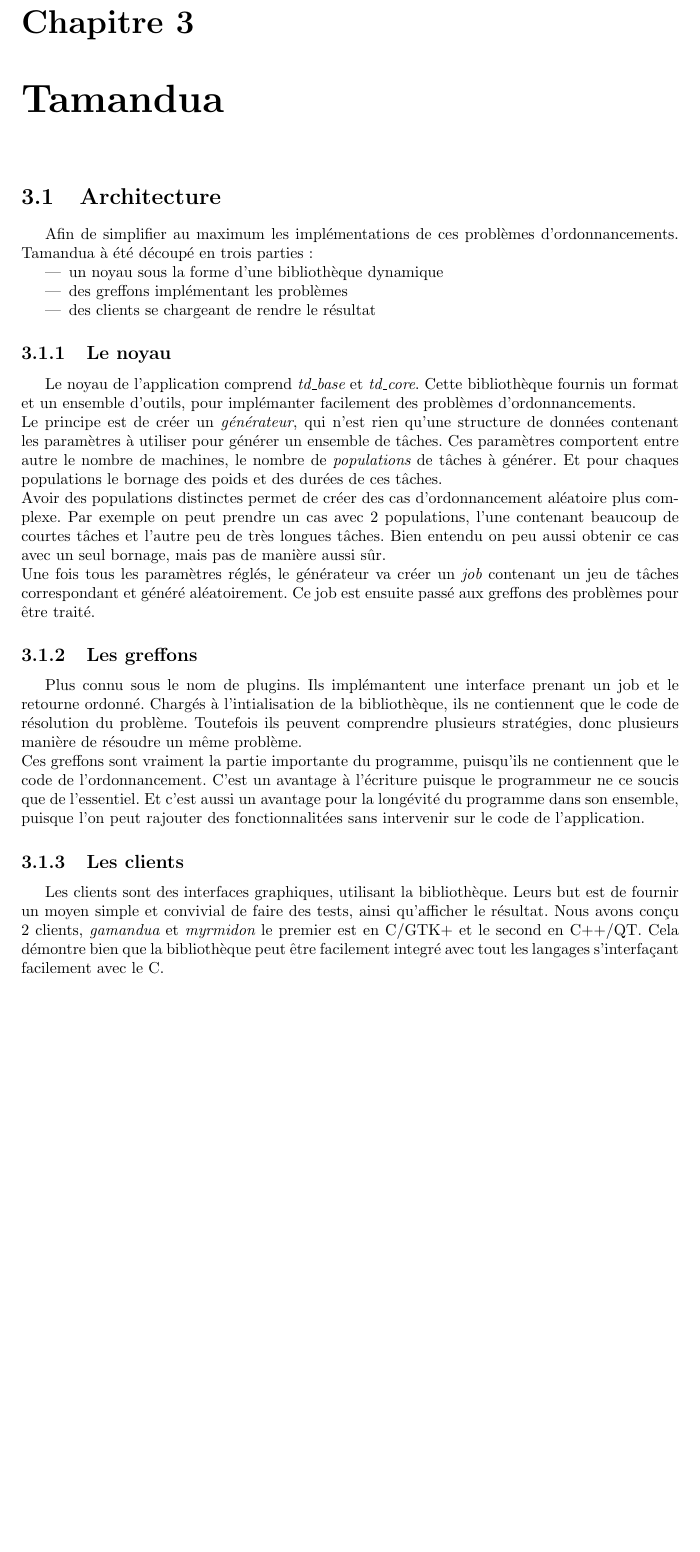
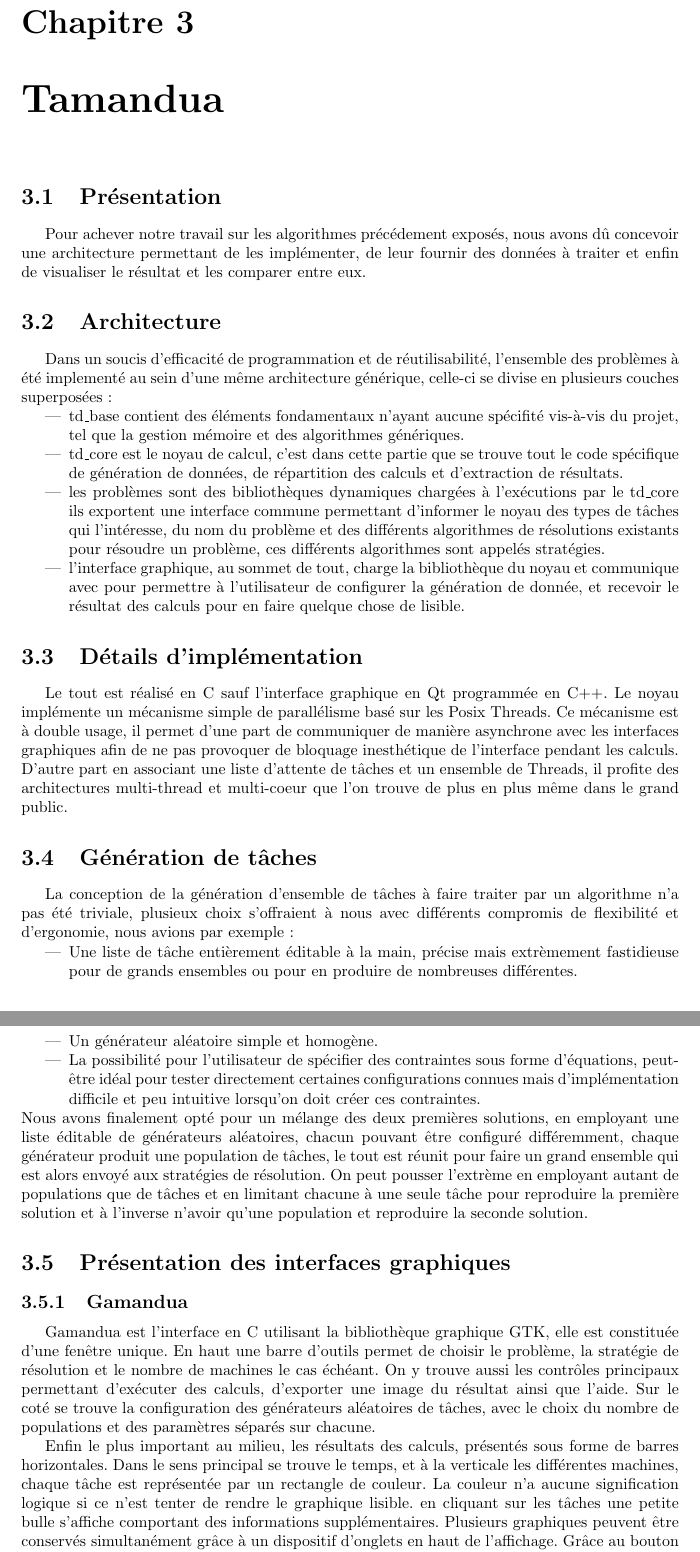
Before and after one commit to manz/tamandua, a LaTeX document (rapport/rapport.tex, which reads rapport/chapitres/tamandua.tex): part of page 14 of 14 before the commit and two parts of pages 14 and 15 of 15 after it, the two joined at a grey line, cut so that both start at the same text, the shorter picture padded with empty space. Compiled offline with pdfLaTeX.

Commit message:
update doc gamandua

```diff
--- a/rapport/chapitres/tamandua.tex
+++ b/rapport/chapitres/tamandua.tex
@@ -1,47 +1,75 @@
 \chapter{Tamandua}
+\section{Présentation}
+Pour achever notre travail sur les algorithmes précédement exposés, nous avons
+dû concevoir une architecture permettant de les implémenter, de leur fournir des
+données à traiter et enfin de visualiser le résultat et les comparer entre eux.
 \section{Architecture}
-Afin de simplifier au maximum les implémentations de ces problèmes
-d'ordonnancements. Tamandua à été découpé en trois parties :
+Dans un soucis d'efficacité de programmation et de réutilisabilité, l'ensemble
+des problèmes à été implementé au sein d'une même architecture générique, celle-ci
+se divise en plusieurs couches superposées:
 \begin{itemize}
-   \item un noyau sous la forme d'une bibliothèque dynamique
-   \item des greffons implémentant les problèmes
-   \item des clients se chargeant de rendre le résultat
+   \item td\_base contient des éléments fondamentaux n'ayant aucune spécifité
+   vis-à-vis du projet, tel que la gestion mémoire et des algorithmes génériques.
+   \item td\_core est le noyau de calcul, c'est dans cette partie que se trouve
+   tout le code spécifique de génération de données, de répartition des calculs
+   et d'extraction de résultats.
+   \item les problèmes sont des bibliothèques dynamiques chargées à l'exécutions
+   par le td\_core ils exportent une interface commune permettant d'informer le
+   noyau des types de tâches qui l'intéresse, du nom du problème et des
+   différents algorithmes de résolutions existants pour résoudre un problème,
+   ces différents algorithmes sont appelés stratégies.
+   \item l'interface graphique, au sommet de tout, charge la bibliothèque du
+   noyau et communique avec pour permettre à l'utilisateur de configurer la
+   génération de donnée, et recevoir le résultat des calculs pour en faire
+   quelque chose de lisible.
 \end{itemize}
+\section{Détails d'implémentation}
+Le tout est réalisé en C sauf l'interface graphique en Qt programmée en C++.
+Le noyau implémente un mécanisme simple de parallélisme basé sur les Posix Threads.
+Ce mécanisme est à double usage, il permet d'une part de communiquer de manière
+asynchrone avec les interfaces graphiques afin de ne pas provoquer de bloquage
+inesthétique de l'interface pendant les calculs. D'autre part en associant une
+liste d'attente de tâches et un ensemble de Threads, il profite des architectures
+multi-thread et multi-coeur que l'on trouve de plus en plus même dans le grand
+public.
+\section{Génération de tâches}
+La conception de la génération d'ensemble de tâches à faire traiter par un
+algorithme n'a pas été triviale, plusieux choix s'offraient à nous avec différents
+compromis de flexibilité et d'ergonomie, nous avions par exemple :
+\begin{itemize}
+   \item Une liste de tâche entièrement éditable à la main, précise mais extrèmement
+   fastidieuse pour de grands ensembles ou pour en produire de nombreuses différentes.
+   \item Un générateur aléatoire simple et homogène.
+   \item La possibilité pour l'utilisateur de spécifier des contraintes sous forme
+   d'équations, peut-être idéal pour tester directement certaines configurations
+   connues mais d'implémentation difficile et peu intuitive lorsqu'on doit créer
+   ces contraintes.
+\end{itemize}
+Nous avons finalement opté pour un mélange des deux premières solutions, en
+employant une liste éditable de générateurs aléatoires, chacun pouvant être
+configuré différemment, chaque générateur produit une population de tâches,
+le tout est réunit pour faire un grand ensemble qui est alors envoyé aux
+stratégies de résolution. On peut pousser l'extrème en employant autant de
+populations que de tâches et en limitant chacune à une seule tâche pour reproduire
+la première solution et à l'inverse n'avoir qu'une population et reproduire la seconde
+solution.
+\section{Présentation des interfaces graphiques}
+\subsection{Gamandua}
+Gamandua est l'interface en C utilisant la bibliothèque graphique GTK, elle est
+constituée d'une fenêtre unique. En haut une barre d'outils permet de choisir
+le problème, la stratégie de résolution et le nombre de machines le cas échéant.
+On y trouve aussi les contrôles principaux permettant d'exécuter des calculs,
+d'exporter une image du résultat ainsi que l'aide. Sur le coté se trouve la
+configuration des générateurs aléatoires de tâches, avec le choix du nombre
+de populations et des paramètres séparés sur chacune.
 
-\subsection{Le noyau}
-Le noyau de l'application comprend {\em td\_base} et {\em td\_core}. Cette
-bibliothèque fournis un format et un ensemble d'outils, pour implémanter
-facilement des problèmes d'ordonnancements. \\
-Le principe est de créer un {\em générateur}, qui n'est rien qu'une structure de
-données contenant les paramètres à utiliser pour générer un ensemble de tâches.
-Ces paramètres comportent entre autre le nombre de machines, le nombre de
-{\em populations} de tâches à générer. Et pour chaques populations le bornage
-des poids et des durées de ces tâches.\\
-Avoir des populations distinctes permet de créer des cas d'ordonnancement
-aléatoire plus complexe. Par exemple on peut prendre un cas avec 2 populations,
-l'une contenant beaucoup de courtes tâches et l'autre peu de très longues
-tâches. Bien entendu on peu aussi obtenir ce cas avec un seul bornage, mais pas
-de manière aussi sûr.\\
-Une fois tous les paramètres réglés, le générateur va créer un {\em job}
-contenant un jeu de tâches correspondant et généré aléatoirement. Ce job est
-ensuite passé aux greffons des problèmes pour être traité.
-
-\subsection{Les greffons}
-Plus connu sous le nom de plugins. Ils implémantent une interface prenant un job
-et le retourne ordonné. Chargés à l'intialisation de la bibliothèque, ils
-ne contiennent que le code de résolution du problème. Toutefois ils peuvent
-comprendre plusieurs stratégies, donc plusieurs manière de résoudre un même
-problème.\\
-Ces greffons sont vraiment la partie importante du programme, puisqu'ils ne
-contiennent que le code de l'ordonnancement. C'est un avantage à l'écriture
-puisque le programmeur ne ce soucis que de l'essentiel. Et c'est aussi un
-avantage pour la longévité du programme dans son ensemble, puisque l'on peut
-rajouter des fonctionnalitées sans intervenir sur le code de l'application.
-
-\subsection{Les clients}
-Les clients sont des interfaces graphiques, utilisant la bibliothèque. Leurs but
-est de fournir un moyen simple et convivial de faire des tests, ainsi
-qu'afficher le résultat. Nous avons conçu 2 clients, {\em gamandua} et {\em
-myrmidon} le premier est en C/GTK+ et le second en C++/QT. Cela démontre bien
-que la bibliothèque peut être facilement integré avec tout les langages
-s'interfaçant facilement avec le C.
+Enfin le plus important au
+milieu, les résultats des calculs, présentés sous forme de barres horizontales.
+Dans le sens principal se trouve le temps, et à la verticale les différentes
+machines, chaque tâche est représentée par un rectangle de couleur. La couleur
+n'a aucune signification logique si ce n'est tenter de rendre le graphique
+lisible. en cliquant sur les tâches une petite bulle s'affiche comportant des
+informations supplémentaires. Plusieurs graphiques peuvent être conservés
+simultanément grâce à un dispositif d'onglets en haut de l'affichage. Grâce au
+bouton idoïne dans la barre d'outil, on peut exporter cette image en png si
+on souhaite par exemple l'intégrer à un rapport ou la conserver en lieu sûr.
```
